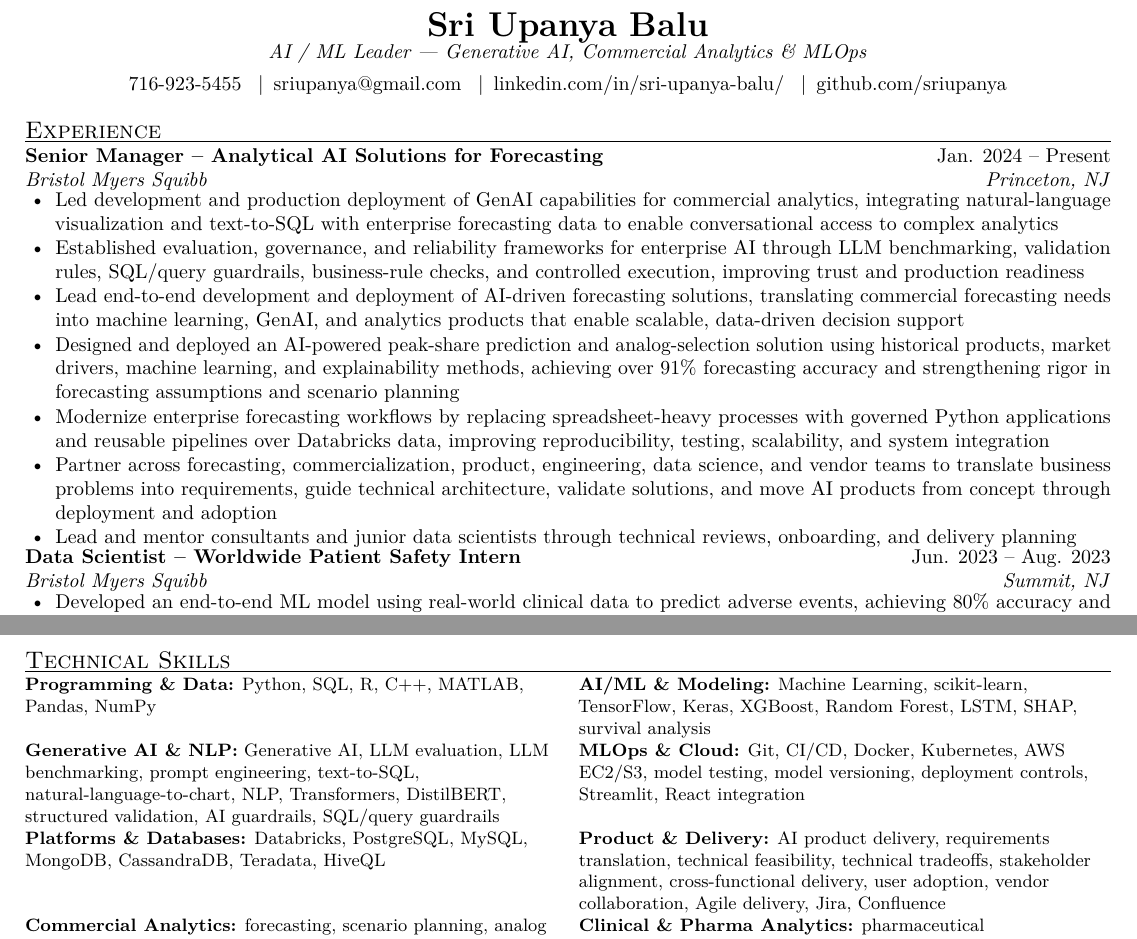
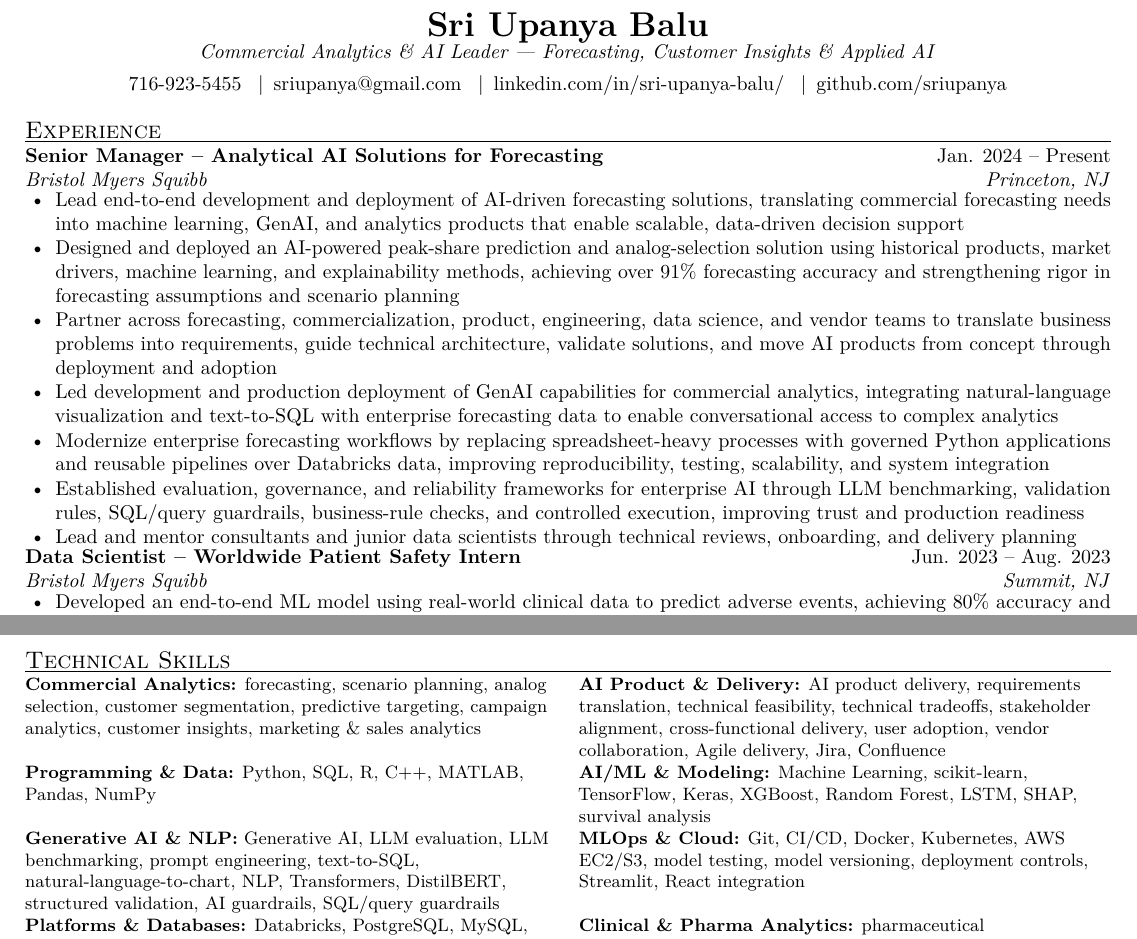
Before and after one commit to sriupanya/resume-tailoring-verified-latex, a LaTeX CV (resources/MASTER_RESUME.tex): two parts of pages 1 and 2 of 2, joined at a grey line, cut so that both start at the same text. Compiled offline with pdfLaTeX.

Commit message:
Shift canonical resume to commercialization-first positioning

```diff
--- a/resources/MASTER_RESUME.tex
+++ b/resources/MASTER_RESUME.tex
@@ -23,7 +23,7 @@
 
 \begin{center}
 {\LARGE \textbf{Sri Upanya Balu}}\\[-1pt]
-{\itshape AI / ML Leader --- Generative AI, Commercial Analytics \& MLOps}\\[4pt]
+{\itshape Commercial Analytics \& AI Leader --- Forecasting, Customer Insights \& Applied AI}\\[4pt]
 716-923-5455 \enspace|\enspace \href{mailto:sriupanya@gmail.com}{sriupanya@gmail.com} \enspace|\enspace \href{https://linkedin.com/in/sri-upanya-balu/}{linkedin.com/in/sri-upanya-balu/} \enspace|\enspace \href{https://github.com/sriupanya}{github.com/sriupanya}
 \end{center}
 \vspace{-4pt}
@@ -31,12 +31,12 @@
 \section{Experience}
 \job{Senior Manager -- Analytical AI Solutions for Forecasting}{Jan. 2024 -- Present}{Bristol Myers Squibb}{Princeton, NJ}
 \begin{itemize}
-\item Led development and production deployment of GenAI capabilities for commercial analytics, integrating natural-language visualization and text-to-SQL with enterprise forecasting data to enable conversational access to complex analytics
-\item Established evaluation, governance, and reliability frameworks for enterprise AI through LLM benchmarking, validation rules, SQL/query guardrails, business-rule checks, and controlled execution, improving trust and production readiness
 \item Lead end-to-end development and deployment of AI-driven forecasting solutions, translating commercial forecasting needs into machine learning, GenAI, and analytics products that enable scalable, data-driven decision support
 \item Designed and deployed an AI-powered peak-share prediction and analog-selection solution using historical products, market drivers, machine learning, and explainability methods, achieving over 91\% forecasting accuracy and strengthening rigor in forecasting assumptions and scenario planning
+\item Partner across forecasting, commercialization, product, engineering, data science, and vendor teams to translate business problems into requirements, guide technical architecture, validate solutions, and move AI products from concept through deployment and adoption
+\item Led development and production deployment of GenAI capabilities for commercial analytics, integrating natural-language visualization and text-to-SQL with enterprise forecasting data to enable conversational access to complex analytics
 \item Modernize enterprise forecasting workflows by replacing spreadsheet-heavy processes with governed Python applications and reusable pipelines over Databricks data, improving reproducibility, testing, scalability, and system integration
-\item Partner across forecasting, commercialization, product, engineering, data science, and vendor teams to translate business problems into requirements, guide technical architecture, validate solutions, and move AI products from concept through deployment and adoption
+\item Established evaluation, governance, and reliability frameworks for enterprise AI through LLM benchmarking, validation rules, SQL/query guardrails, business-rule checks, and controlled execution, improving trust and production readiness
 \item Lead and mentor consultants and junior data scientists through technical reviews, onboarding, and delivery planning
 \end{itemize}
 \vspace{-2pt}
@@ -78,10 +78,10 @@
 \section{Technical Skills}
 {\small
 \begin{tabularx}{\textwidth}{@{}>{\raggedright\arraybackslash}p{0.49\textwidth}@{\hspace{0.02\textwidth}}>{\raggedright\arraybackslash}p{0.49\textwidth}@{}}
+\textbf{Commercial Analytics:} forecasting, scenario planning, analog selection, customer segmentation, predictive targeting, campaign analytics, customer insights, marketing \& sales analytics & \textbf{AI Product \& Delivery:} AI product delivery, requirements translation, technical feasibility, technical tradeoffs, stakeholder alignment, cross-functional delivery, user adoption, vendor collaboration, Agile delivery, Jira, Confluence \\
 \textbf{Programming \& Data:} Python, SQL, R, C++, MATLAB, Pandas, NumPy & \textbf{AI/ML \& Modeling:} Machine Learning, scikit-learn, TensorFlow, Keras, XGBoost, Random Forest, LSTM, SHAP, survival analysis \\
 \textbf{Generative AI \& NLP:} Generative AI, LLM evaluation, LLM benchmarking, prompt engineering, text-to-SQL, natural-language-to-chart, NLP, Transformers, DistilBERT, structured validation, AI guardrails, SQL/query guardrails & \textbf{MLOps \& Cloud:} Git, CI/CD, Docker, Kubernetes, AWS EC2/S3, model testing, model versioning, deployment controls, Streamlit, React integration \\
-\textbf{Platforms \& Databases:} Databricks, PostgreSQL, MySQL, MongoDB, CassandraDB, Teradata, HiveQL & \textbf{Product \& Delivery:} AI product delivery, requirements translation, technical feasibility, technical tradeoffs, stakeholder alignment, cross-functional delivery, user adoption, vendor collaboration, Agile delivery, Jira, Confluence \\
-\textbf{Commercial Analytics:} forecasting, scenario planning, analog selection, customer segmentation, predictive targeting, campaign analytics, marketing \& sales analytics & \textbf{Clinical \& Pharma Analytics:} pharmaceutical commercialization, oncology analytics, real-world clinical data, patient safety, adverse-event prediction, Cox proportional hazards, IPTW, REMS
+\textbf{Platforms \& Databases:} Databricks, PostgreSQL, MySQL, MongoDB, CassandraDB, Teradata, HiveQL & \textbf{Clinical \& Pharma Analytics:} pharmaceutical commercialization, oncology analytics, real-world clinical data, patient safety, adverse-event prediction, Cox proportional hazards, IPTW, REMS
 \end{tabularx}}
 
 \end{document}
```
